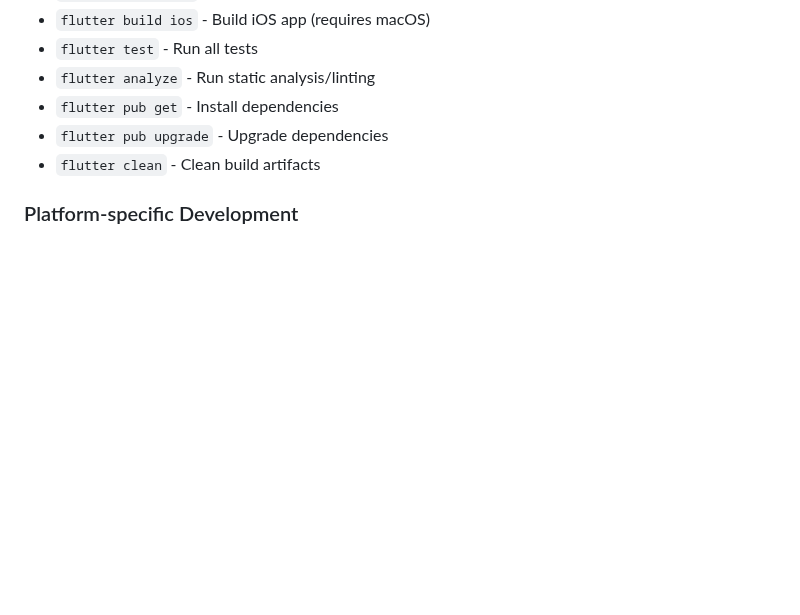
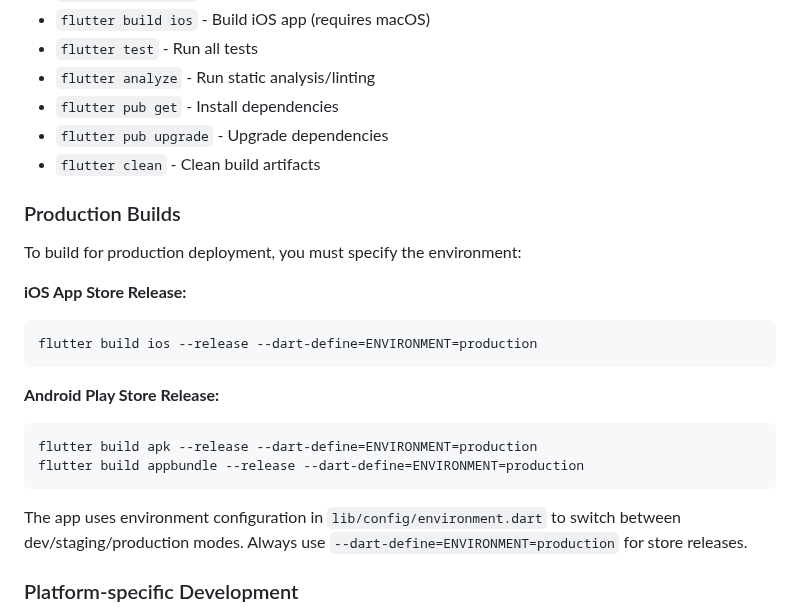
Before and after one commit to lqchinh88/insibook-mobile, a Markdown page: CLAUDE.md, the part around the change. Rendered like a GitHub page; blank space fills up the shorter version.

Commit message:
build command

````diff
--- a/CLAUDE.md
+++ b/CLAUDE.md
@@ -17,6 +17,22 @@ InsiBook Mobile is a Flutter mobile application for searching and reading book s
 - `flutter pub get` - Install dependencies
 - `flutter pub upgrade` - Upgrade dependencies
 - `flutter clean` - Clean build artifacts
+
+### Production Builds
+To build for production deployment, you must specify the environment:
+
+**iOS App Store Release:**
+```bash
+flutter build ios --release --dart-define=ENVIRONMENT=production
+```
+
+**Android Play Store Release:**
+```bash
+flutter build apk --release --dart-define=ENVIRONMENT=production
+flutter build appbundle --release --dart-define=ENVIRONMENT=production
+```
+
+The app uses environment configuration in `lib/config/environment.dart` to switch between dev/staging/production modes. Always use `--dart-define=ENVIRONMENT=production` for store releases.
 
 ### Platform-specific Development
 - **Android**: Use `flutter run` or open `android/` folder in Android Studio
````
